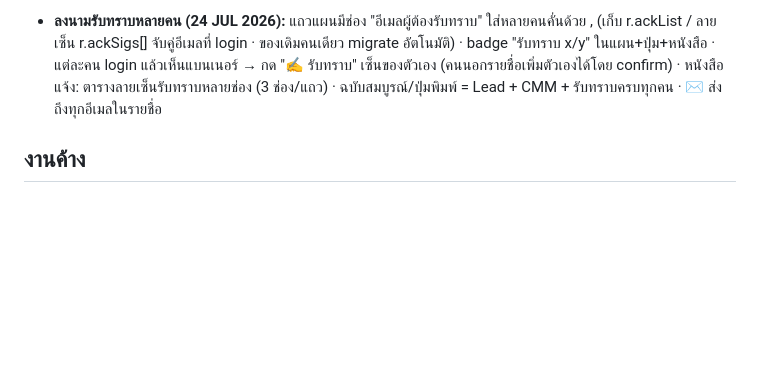
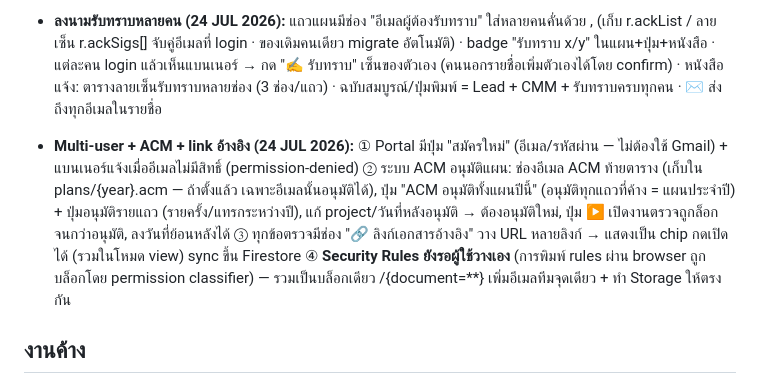
Before and after one commit to tistou35/d0507-audit, a Markdown page: HANDOFF.md, the part around the change. Rendered like a GitHub page; blank space fills up the shorter version.

Commit message:
HANDOFF: multi-user, ACM approval, reference links
Co-Authored-By: Claude Fable 5 <noreply@anthropic.com>

```diff
--- a/HANDOFF.md
+++ b/HANDOFF.md
@@ -69,6 +69,8 @@ URL: Portal ที่ root, งาน IAC ที่ `/iac/` (AUDIT_ID เดิ
 
 - **ลงนามรับทราบหลายคน (24 JUL 2026):** แถวแผนมีช่อง "อีเมลผู้ต้องรับทราบ" ใส่หลายคนคั่นด้วย , (เก็บ r.ackList / ลายเซ็น r.ackSigs[] จับคู่อีเมลที่ login · ของเดิมคนเดียว migrate อัตโนมัติ) · badge "รับทราบ x/y" ในแผน+ปุ่ม+หนังสือ · แต่ละคน login แล้วเห็นแบนเนอร์ → กด "✍ รับทราบ" เซ็นของตัวเอง (คนนอกรายชื่อเพิ่มตัวเองได้โดย confirm) · หนังสือแจ้ง: ตารางลายเซ็นรับทราบหลายช่อง (3 ช่อง/แถว) · ฉบับสมบูรณ์/ปุ่มพิมพ์ = Lead + CMM + รับทราบครบทุกคน · ✉ ส่งถึงทุกอีเมลในรายชื่อ
 
+- **Multi-user + ACM + link อ้างอิง (24 JUL 2026):** ① Portal มีปุ่ม "สมัครใหม่" (อีเมล/รหัสผ่าน — ไม่ต้องใช้ Gmail) + แบนเนอร์แจ้งเมื่ออีเมลไม่มีสิทธิ์ (permission-denied) ② ระบบ ACM อนุมัติแผน: ช่องอีเมล ACM ท้ายตาราง (เก็บใน plans/{year}.acm — ถ้าตั้งแล้ว เฉพาะอีเมลนั้นอนุมัติได้), ปุ่ม "ACM อนุมัติทั้งแผนปีนี้" (อนุมัติทุกแถวที่ค้าง = แผนประจำปี) + ปุ่มอนุมัติรายแถว (รายครั้ง/แทรกระหว่างปี), แก้ project/วันที่หลังอนุมัติ → ต้องอนุมัติใหม่, ปุ่ม ▶ เปิดงานตรวจถูกล็อกจนกว่าอนุมัติ, ลงวันที่ย้อนหลังได้ ③ ทุกข้อตรวจมีช่อง "🔗 ลิงก์เอกสารอ้างอิง" วาง URL หลายลิงก์ → แสดงเป็น chip กดเปิดได้ (รวมในโหมด view) sync ขึ้น Firestore ④ **Security Rules ยังรอผู้ใช้วางเอง** (การพิมพ์ rules ผ่าน browser ถูกบล็อกโดย permission classifier) — รวมเป็นบล็อกเดียว /{document=**} เพิ่มอีเมลทีมจุดเดียว + ทำ Storage ให้ตรงกัน
+
 ## งานค้าง
 
 1. แก้ reference 16 จุดใน PEL-TO-CK-061/062 ที่เลข section เลื่อน (แอปแสดง ⚠ ในกล่อง "คู่มือ:" ของข้อนั้น ๆ)
```
